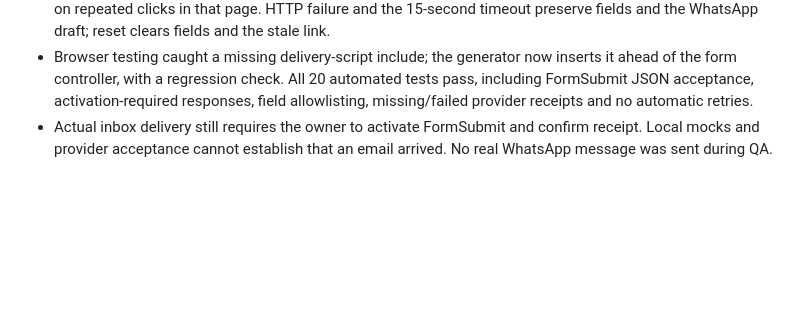
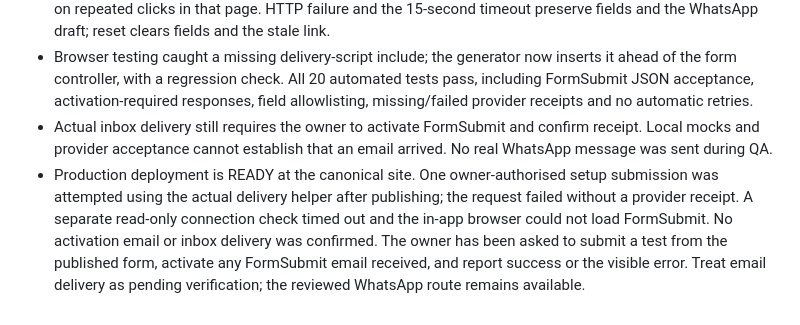
Before and after one commit to suryachandra27052008-droid/modern-fullstack-site, a Markdown page: docs/site-review.md, the part around the change. GitHub-like rendering; blank space fills up the shorter version.

Commit message:
Record pending enquiry email activation and delivery check

```diff
--- a/docs/site-review.md
+++ b/docs/site-review.md
@@ -65,3 +65,4 @@ Marketing remains disabled. Do not treat an enquiry, privacy setting or sending
 - A pending email disables email sends while leaving WhatsApp available. Accepted enquiries are not re-sent on repeated clicks in that page. HTTP failure and the 15-second timeout preserve fields and the WhatsApp draft; reset clears fields and the stale link.
 - Browser testing caught a missing delivery-script include; the generator now inserts it ahead of the form controller, with a regression check. All 20 automated tests pass, including FormSubmit JSON acceptance, activation-required responses, field allowlisting, missing/failed provider receipts and no automatic retries.
 - Actual inbox delivery still requires the owner to activate FormSubmit and confirm receipt. Local mocks and provider acceptance cannot establish that an email arrived. No real WhatsApp message was sent during QA.
+- Production deployment is READY at the canonical site. One owner-authorised setup submission was attempted using the actual delivery helper after publishing; the request failed without a provider receipt. A separate read-only connection check timed out and the in-app browser could not load FormSubmit. No activation email or inbox delivery was confirmed. The owner has been asked to submit a test from the published form, activate any FormSubmit email received, and report success or the visible error. Treat email delivery as pending verification; the reviewed WhatsApp route remains available.
```
